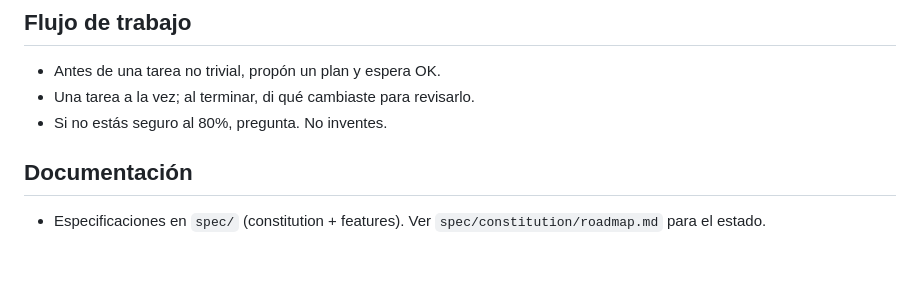
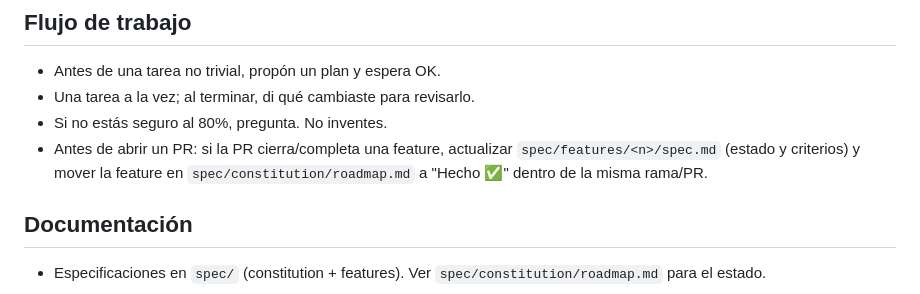
Before and after one commit to AsielApodaca/english-ai-coach, a Markdown page: AGENTS.md, the part around the change. Rendered like a GitHub page; blank space fills up the shorter version.

Commit message:
docs(agents): update roadmap and feature spec before opening a PR

```diff
--- a/AGENTS.md
+++ b/AGENTS.md
@@ -48,6 +48,7 @@ App web local para practicar inglés técnico con IA: entrevistas, método STAR,
 - Antes de una tarea no trivial, propón un plan y espera OK.
 - Una tarea a la vez; al terminar, di qué cambiaste para revisarlo.
 - Si no estás seguro al 80%, pregunta. No inventes.
+- Antes de abrir un PR: si la PR cierra/completa una feature, actualizar `spec/features/<n>/spec.md` (estado y criterios) y mover la feature en `spec/constitution/roadmap.md` a "Hecho ✅" dentro de la misma rama/PR.
 
 ## Documentación
 - Especificaciones en `spec/` (constitution + features). Ver `spec/constitution/roadmap.md` para el estado.
```
